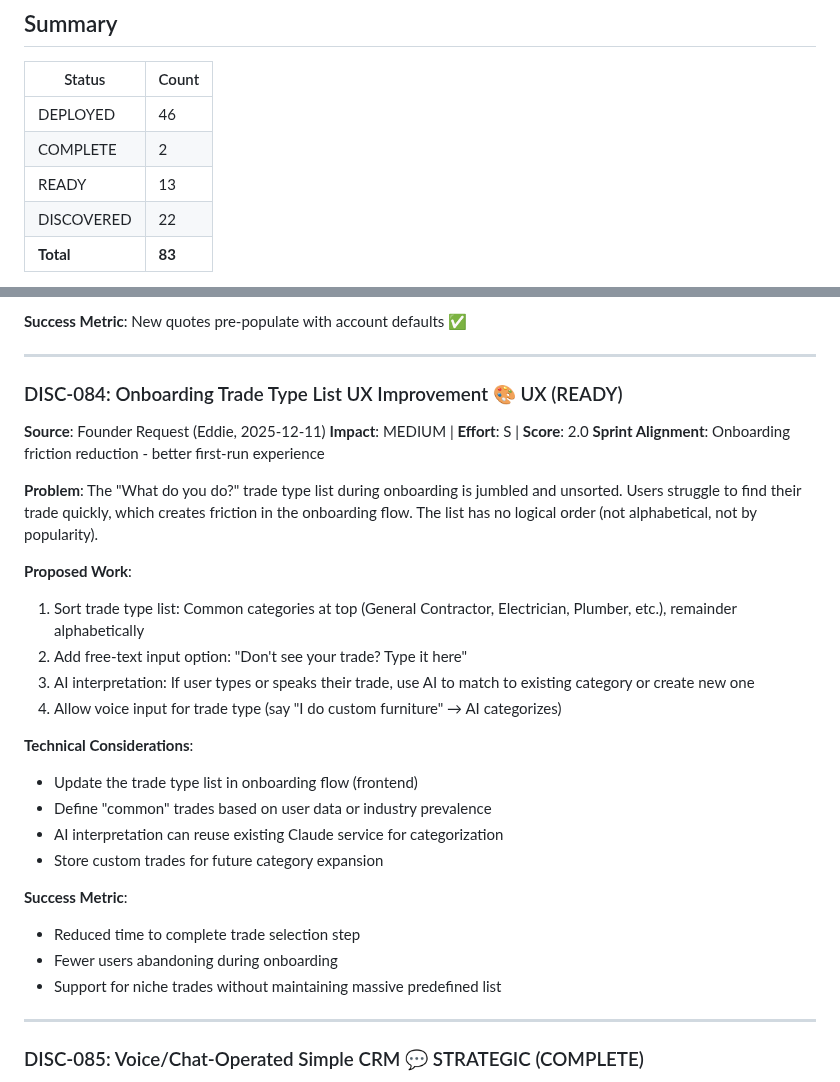
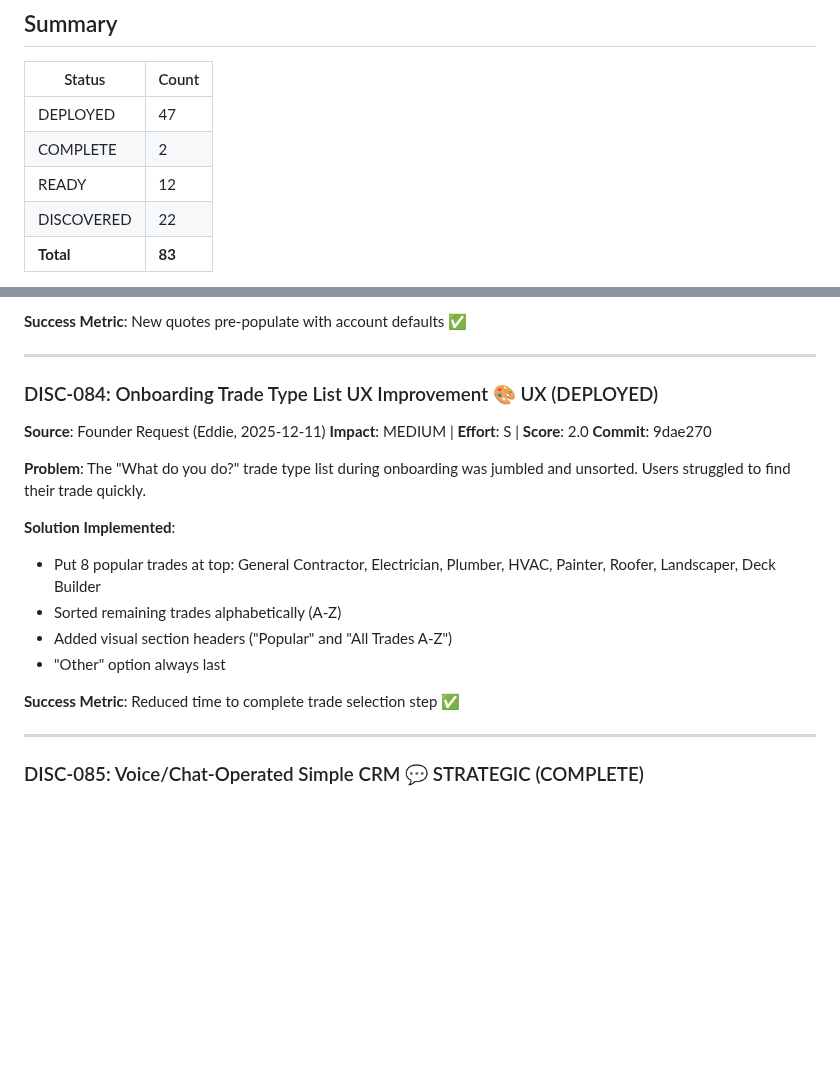
Before and after one commit to eddiesanjuan/quotedIT, a Markdown page: DISCOVERY_BACKLOG.md, 2 parts joined by grey strips. Rendered like a GitHub page; blank space fills up the shorter version.

Commit message:
Update state docs: DISC-084 deployed

```diff
--- a/DISCOVERY_BACKLOG.md
+++ b/DISCOVERY_BACKLOG.md
@@ -22,9 +22,9 @@ To approve: Change status from DISCOVERED → READY
 
 | Status | Count |
 |--------|-------|
-| DEPLOYED | 46 |
+| DEPLOYED | 47 |
 | COMPLETE | 2 |
-| READY | 13 |
+| READY | 12 |
 | DISCOVERED | 22 |
 | **Total** | **83** |
 
@@ -640,30 +640,21 @@ To approve: Change status from DISCOVERED → READY
 
 ---
 
-### DISC-084: Onboarding Trade Type List UX Improvement 🎨 UX (READY)
+### DISC-084: Onboarding Trade Type List UX Improvement 🎨 UX (DEPLOYED)
 
 **Source**: Founder Request (Eddie, 2025-12-11)
 **Impact**: MEDIUM | **Effort**: S | **Score**: 2.0
-**Sprint Alignment**: Onboarding friction reduction - better first-run experience
-
-**Problem**: The "What do you do?" trade type list during onboarding is jumbled and unsorted. Users struggle to find their trade quickly, which creates friction in the onboarding flow. The list has no logical order (not alphabetical, not by popularity).
-
-**Proposed Work**:
-1. Sort trade type list: Common categories at top (General Contractor, Electrician, Plumber, etc.), remainder alphabetically
-2. Add free-text input option: "Don't see your trade? Type it here"
-3. AI interpretation: If user types or speaks their trade, use AI to match to existing category or create new one
-4. Allow voice input for trade type (say "I do custom furniture" → AI categorizes)
-
-**Technical Considerations**:
-- Update the trade type list in onboarding flow (frontend)
-- Define "common" trades based on user data or industry prevalence
-- AI interpretation can reuse existing Claude service for categorization
-- Store custom trades for future category expansion
-
-**Success Metric**:
-- Reduced time to complete trade selection step
-- Fewer users abandoning during onboarding
-- Support for niche trades without maintaining massive predefined list
+**Commit**: 9dae270
+
+**Problem**: The "What do you do?" trade type list during onboarding was jumbled and unsorted. Users struggled to find their trade quickly.
+
+**Solution Implemented**:
+- Put 8 popular trades at top: General Contractor, Electrician, Plumber, HVAC, Painter, Roofer, Landscaper, Deck Builder
+- Sorted remaining trades alphabetically (A-Z)
+- Added visual section headers ("Popular" and "All Trades A-Z")
+- "Other" option always last
+
+**Success Metric**: Reduced time to complete trade selection step ✅
 
 ---
 
```
Also changed, not shown: ENGINEERING_STATE.md (+2 -0 lines).
